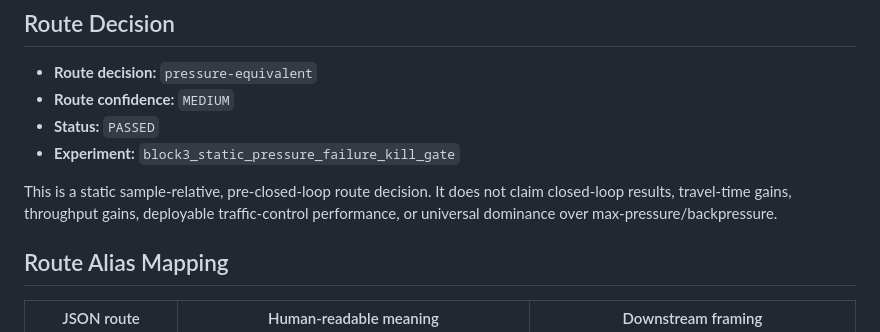
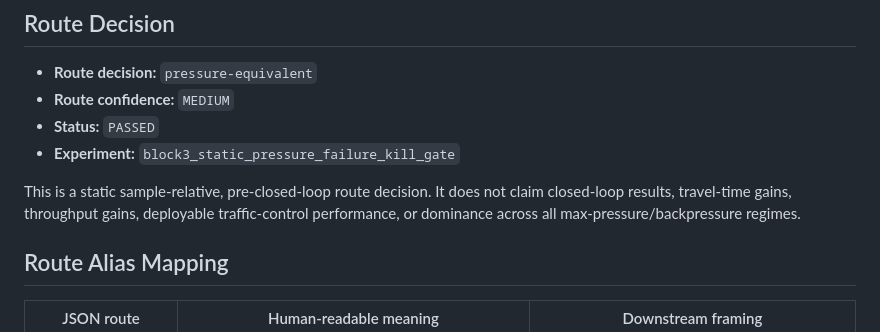
Before and after one commit to Radar-Lei/pi_light_OR, a Markdown page: experiments/dual_sensitivity/block3_static_kill_gate_report.md, the part around the change. Drawn GitHub-style.

Commit message:
fix(06): tighten scanned claim boundary language

```diff
--- a/experiments/dual_sensitivity/block3_static_kill_gate_report.md
+++ b/experiments/dual_sensitivity/block3_static_kill_gate_report.md
@@ -7,7 +7,7 @@
 - **Status:** `PASSED`
 - **Experiment:** `block3_static_pressure_failure_kill_gate`
 
-This is a static sample-relative, pre-closed-loop route decision. It does not claim closed-loop results, travel-time gains, throughput gains, deployable traffic-control performance, or universal dominance over max-pressure/backpressure.
+This is a static sample-relative, pre-closed-loop route decision. It does not claim closed-loop results, travel-time gains, throughput gains, deployable traffic-control performance, or dominance across all max-pressure/backpressure regimes.
 
 ## Route Alias Mapping
 
```
Also changed, not shown: refine-logs/THEORY_AND_CLAIMS.md (+1 -1 lines), refine-logs/THEORY_REVIEW_CHECKLIST.md (+1 -1 lines).
